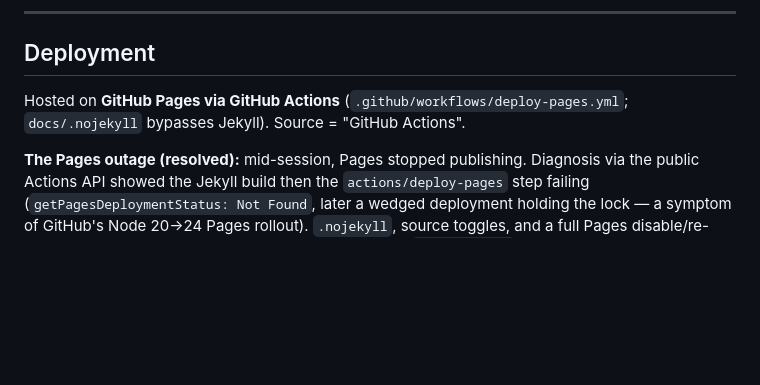
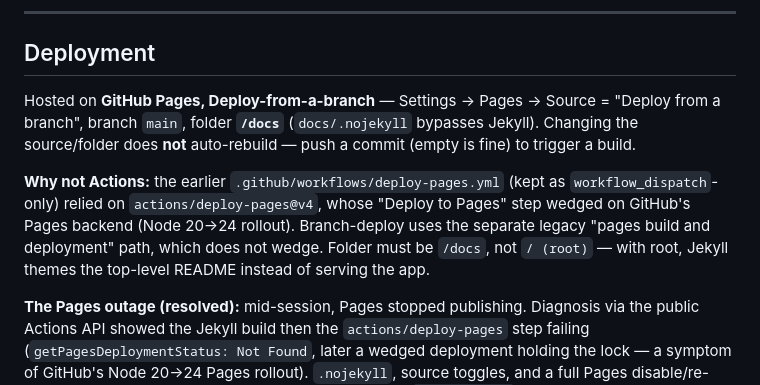
Before and after one commit to zbidav/cuneiform-sign-matcher, a Markdown page: CHANGELOG.md, the part around the change. Drawn GitHub-style; blank space fills up the shorter version.

Commit message:
CHANGELOG: document branch-deploy (main /docs) as the working Pages method
Co-Authored-By: Claude Opus 4.8 <noreply@anthropic.com>
Claude-Session: https://claude.ai/code/session_011jE9srZ6zt1DiZkYfJKHnH

```diff
--- a/CHANGELOG.md
+++ b/CHANGELOG.md
@@ -82,8 +82,15 @@ aren't yet possible without corpus access.
 
 ## Deployment
 
-Hosted on **GitHub Pages via GitHub Actions** (`.github/workflows/deploy-pages.yml`;
-`docs/.nojekyll` bypasses Jekyll). Source = "GitHub Actions".
+Hosted on **GitHub Pages, Deploy-from-a-branch** — Settings → Pages → Source = "Deploy from a
+branch", branch `main`, folder **`/docs`** (`docs/.nojekyll` bypasses Jekyll). Changing the
+source/folder does **not** auto-rebuild — push a commit (empty is fine) to trigger a build.
+
+**Why not Actions:** the earlier `.github/workflows/deploy-pages.yml` (kept as
+`workflow_dispatch`-only) relied on `actions/deploy-pages@v4`, whose "Deploy to Pages" step wedged
+on GitHub's Pages backend (Node 20→24 rollout). Branch-deploy uses the separate legacy "pages build
+and deployment" path, which does not wedge. Folder must be `/docs`, not `/ (root)` — with root,
+Jekyll themes the top-level README instead of serving the app.
 
 **The Pages outage (resolved):** mid-session, Pages stopped publishing. Diagnosis via the
 public Actions API showed the Jekyll build then the `actions/deploy-pages` step failing
```
